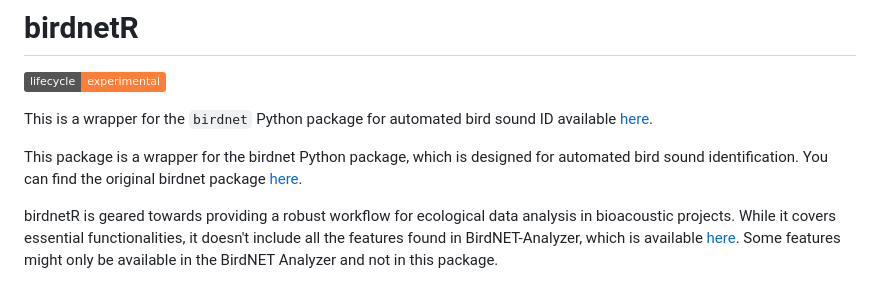
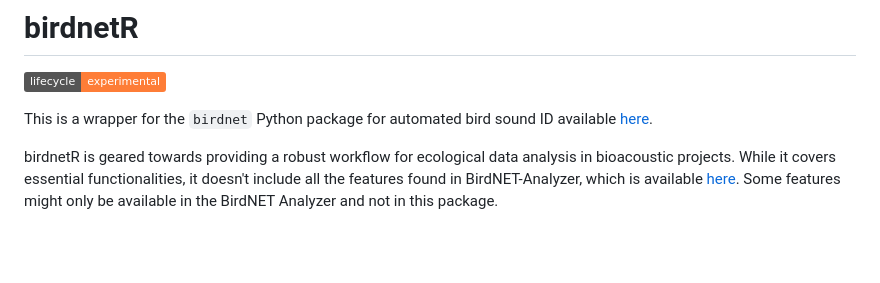
Before and after one commit to birdnet-team/birdnetR, a Markdown page: README.md, the part around the change. Drawn GitHub-style; badges without logos; blank space fills up the shorter version.

```diff
--- a/README.md
+++ b/README.md
@@ -6,8 +6,6 @@
 
 This is a wrapper for the `birdnet` Python package for automated bird sound ID available [here](https://github.com/birdnet-team/birdnet).
 
-
-This package is a wrapper for the birdnet Python package, which is designed for automated bird sound identification. You can find the original birdnet package [here](https://github.com/birdnet-team/birdnet).
 
 birdnetR is geared towards providing a robust workflow for ecological data analysis in bioacoustic projects. While it covers essential functionalities, it doesn't include all the features found in BirdNET-Analyzer, which is available [here](https://github.com/kahst/BirdNET-Analyzer). Some features might only be available in the BirdNET Analyzer and not in this package.
 
```
